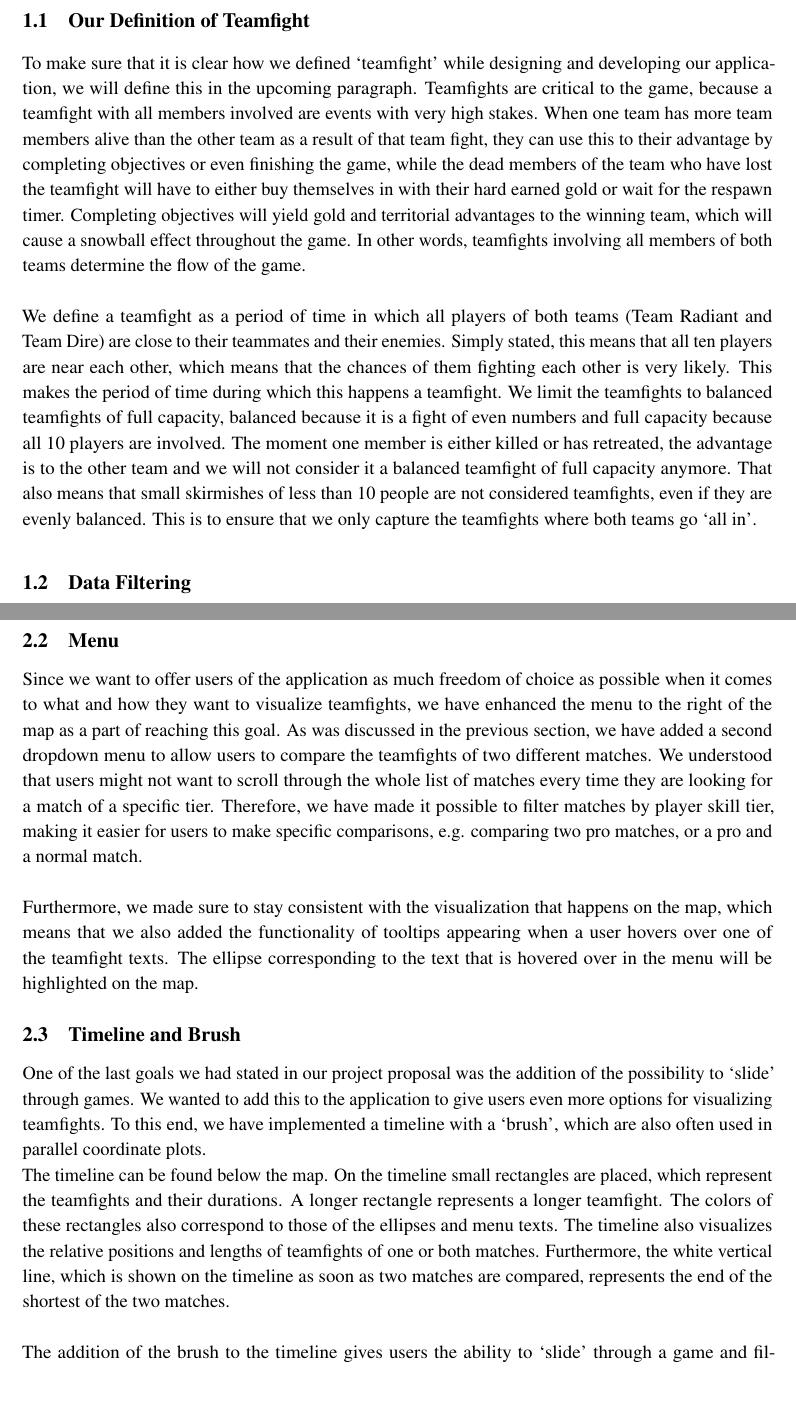
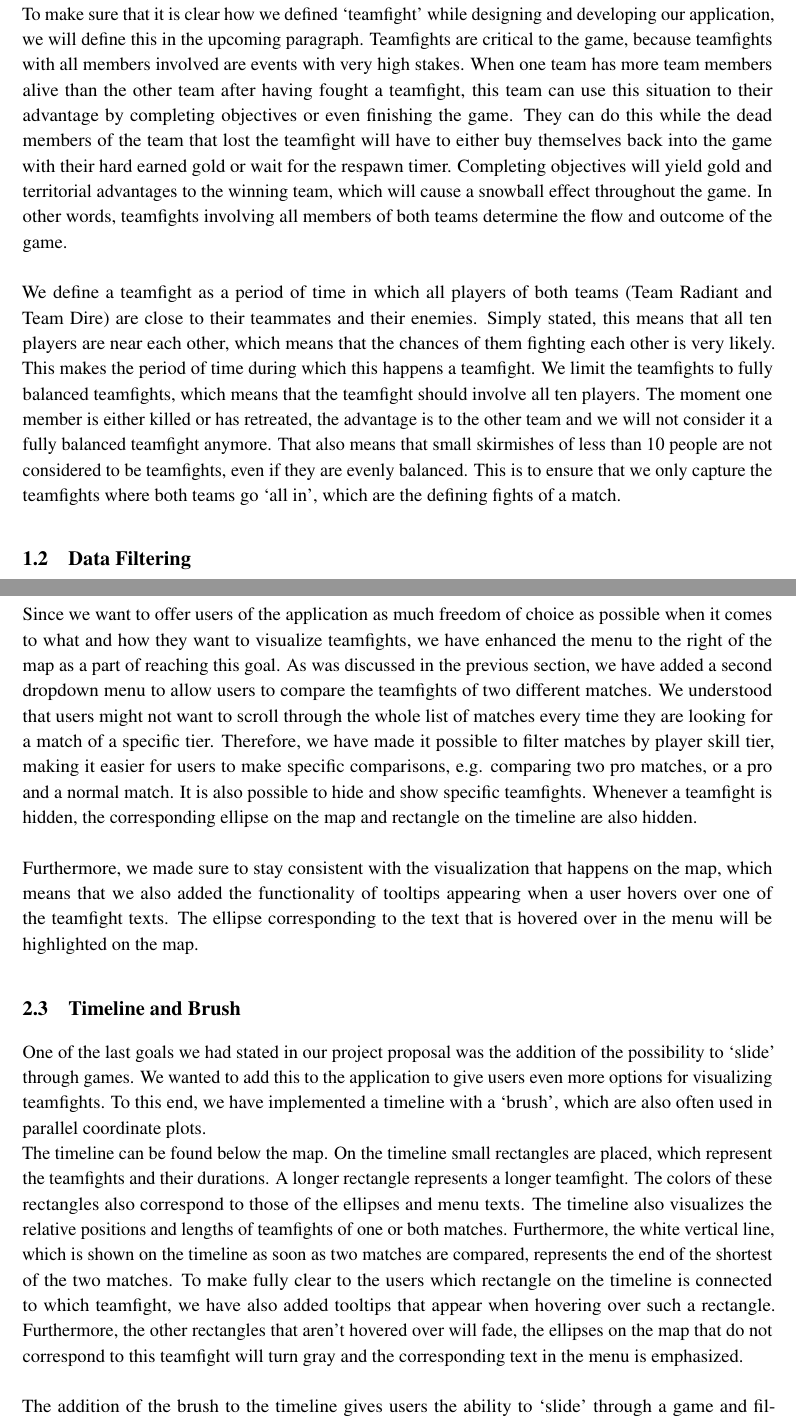
Before and after one commit to ttphan/DataVisualization, a LaTeX document (reports/Final Project/DataVisualization_FinalProject.tex): two parts of pages 3 and 8 of 10, joined at a grey line, cut at the place of the change, the shorter picture padded with empty space. Compiled offline with pdfLaTeX.

Commit message:
Added text about improved timeline functionality

```diff
--- a/reports/Final Project/DataVisualization_FinalProject.tex
+++ b/reports/Final Project/DataVisualization_FinalProject.tex
@@ -52,9 +52,9 @@ The data visualization pipeline was followed during the preliminary work that wa
 
 \subsection{Our Definition of Teamfight}
 %Definition of teamfight for this application, just to make it clear to the reader and to avoid ambiguities.
-To make sure that it is clear how we defined `teamfight' while designing and developing our application, we will define this in the upcoming paragraph. Teamfights are critical to the game, because a teamfight with all members involved are events with very high stakes. When one team has more team members alive than the other team as a result of that team fight, they can use this to their advantage by completing objectives or even finishing the game, while the dead members of the team who have lost the teamfight will have to either buy themselves in with their hard earned gold or wait for the respawn timer. Completing objectives will yield gold and territorial advantages to the winning team, which will cause a snowball effect throughout the game. In other words, teamfights involving all members of both teams determine the flow of the game.
+To make sure that it is clear how we defined `teamfight' while designing and developing our application, we will define this in the upcoming paragraph. Teamfights are critical to the game, because teamfights with all members involved are events with very high stakes. When one team has more team members alive than the other team after having fought a teamfight, this team can use this situation to their advantage by completing objectives or even finishing the game. They can do this while the dead members of the team that lost the teamfight will have to either buy themselves back into the game with their hard earned gold or wait for the respawn timer. Completing objectives will yield gold and territorial advantages to the winning team, which will cause a snowball effect throughout the game. In other words, teamfights involving all members of both teams determine the flow and outcome of the game.
 \newline\newline
-We define a teamfight as a period of time in which all players of both teams (Team Radiant and Team Dire) are close to their teammates and their enemies. Simply stated, this means that all ten players are near each other, which means that the chances of them fighting each other is very likely. This makes the period of time during which this happens a teamfight. We limit the teamfights to balanced teamfights of full capacity, balanced because it is a fight of even numbers and full capacity because all 10 players are involved. The moment one member is either killed or has retreated, the advantage is to the other team and we will not consider it a balanced teamfight of full capacity anymore. That also means that small skirmishes of less than 10 people are not considered teamfights, even if they are evenly balanced. This is to ensure that we only capture the teamfights where both teams go `all in'.
+We define a teamfight as a period of time in which all players of both teams (Team Radiant and Team Dire) are close to their teammates and their enemies. Simply stated, this means that all ten players are near each other, which means that the chances of them fighting each other is very likely. This makes the period of time during which this happens a teamfight. We limit the teamfights to fully balanced teamfights, which means that the teamfight should involve all ten players. The moment one member is either killed or has retreated, the advantage is to the other team and we will not consider it a fully balanced teamfight anymore. That also means that small skirmishes of less than 10 people are not considered to be teamfights, even if they are evenly balanced. This is to ensure that we only capture the teamfights where both teams go `all in', which are the defining fights of a match.
 
 \subsection{Data Filtering}
 %Describe the steps taken to extract teamfights
@@ -117,7 +117,7 @@ More emphasis on the connection between ellipses and the menu on the right is ma
 \subsection{Menu}
 \label{subsec:menu}
 %Talk about menu and why it was added to the application. Allows for very specific kinds of visualization of matches, e.g. comparing 2 matches, but also checking/unchecking certain teamfights because a person might want to see all teamfights that happened in a certain area of the map or someone might want to compare the first teamfight that happened in each match.
-Since we want to offer users of the application as much freedom of choice as possible when it comes to what and how they want to visualize teamfights, we have enhanced the menu to the right of the map as a part of reaching this goal. As was discussed in the previous section, we have added a second dropdown menu to allow users to compare the teamfights of two different matches. We understood that users might not want to scroll through the whole list of matches every time they are looking for a match of a specific tier. Therefore, we have made it possible to filter matches by player skill tier, making it easier for users to make specific comparisons, e.g. comparing two pro matches, or a pro and a normal match.
+Since we want to offer users of the application as much freedom of choice as possible when it comes to what and how they want to visualize teamfights, we have enhanced the menu to the right of the map as a part of reaching this goal. As was discussed in the previous section, we have added a second dropdown menu to allow users to compare the teamfights of two different matches. We understood that users might not want to scroll through the whole list of matches every time they are looking for a match of a specific tier. Therefore, we have made it possible to filter matches by player skill tier, making it easier for users to make specific comparisons, e.g. comparing two pro matches, or a pro and a normal match. It is also possible to hide and show specific teamfights. Whenever a teamfight is hidden, the corresponding ellipse on the map and rectangle on the timeline are also hidden.
 \newline\newline
 Furthermore, we made sure to stay consistent with the visualization that happens on the map, which means that we also added the functionality of tooltips appearing when a user hovers over one of the teamfight texts. The ellipse corresponding to the text that is hovered over in the menu will be highlighted on the map.
 
@@ -125,7 +125,7 @@ Furthermore, we made sure to stay consistent with the visualization that happens
 \label{subsec:timeline}
 %Talk about timeline and brush and the added value of both of these (timeline -> relative positions in time of teamfights in a match,    brush -> easier filtering than clicking all of the select boxes separately, which also allows for new visualization options, e.g. seeing all teamfights that happened after the 15th minute)
 One of the last goals we had stated in our project proposal was the addition of the possibility to `slide' through games. We wanted to add this to the application to give users even more options for visualizing teamfights. To this end, we have implemented a timeline with a `brush', which are also often used in parallel coordinate plots.\newline
-The timeline can be found below the map. On the timeline small rectangles are placed, which represent the teamfights and their durations. A longer rectangle represents a longer teamfight. The colors of these rectangles also correspond to those of the ellipses and menu texts. The timeline also visualizes the relative positions and lengths of teamfights of one or both matches. Furthermore, the white vertical line, which is shown on the timeline as soon as two matches are compared, represents the end of the shortest of the two matches.\newline\newline
+The timeline can be found below the map. On the timeline small rectangles are placed, which represent the teamfights and their durations. A longer rectangle represents a longer teamfight. The colors of these rectangles also correspond to those of the ellipses and menu texts. The timeline also visualizes the relative positions and lengths of teamfights of one or both matches. Furthermore, the white vertical line, which is shown on the timeline as soon as two matches are compared, represents the end of the shortest of the two matches. To make fully clear to the users which rectangle on the timeline is connected to which teamfight, we have also added tooltips that appear when hovering over such a rectangle. Furthermore, the other rectangles that aren't hovered over will fade, the ellipses on the map that do not correspond to this teamfight will turn gray and the corresponding text in the menu is emphasized. \newline\newline
 The addition of the brush to the timeline gives users the ability to `slide' through a game and filter specific moments of the game. This gives the users new visualization options, such as for example being able to see all teamfights that happened after the first fifteen minutes of a match have passed.
 
 \section{End Result}
```
Also changed, not shown: reports/Final Project/DataVisualization_FinalProject.tex (2 more changed lines).
